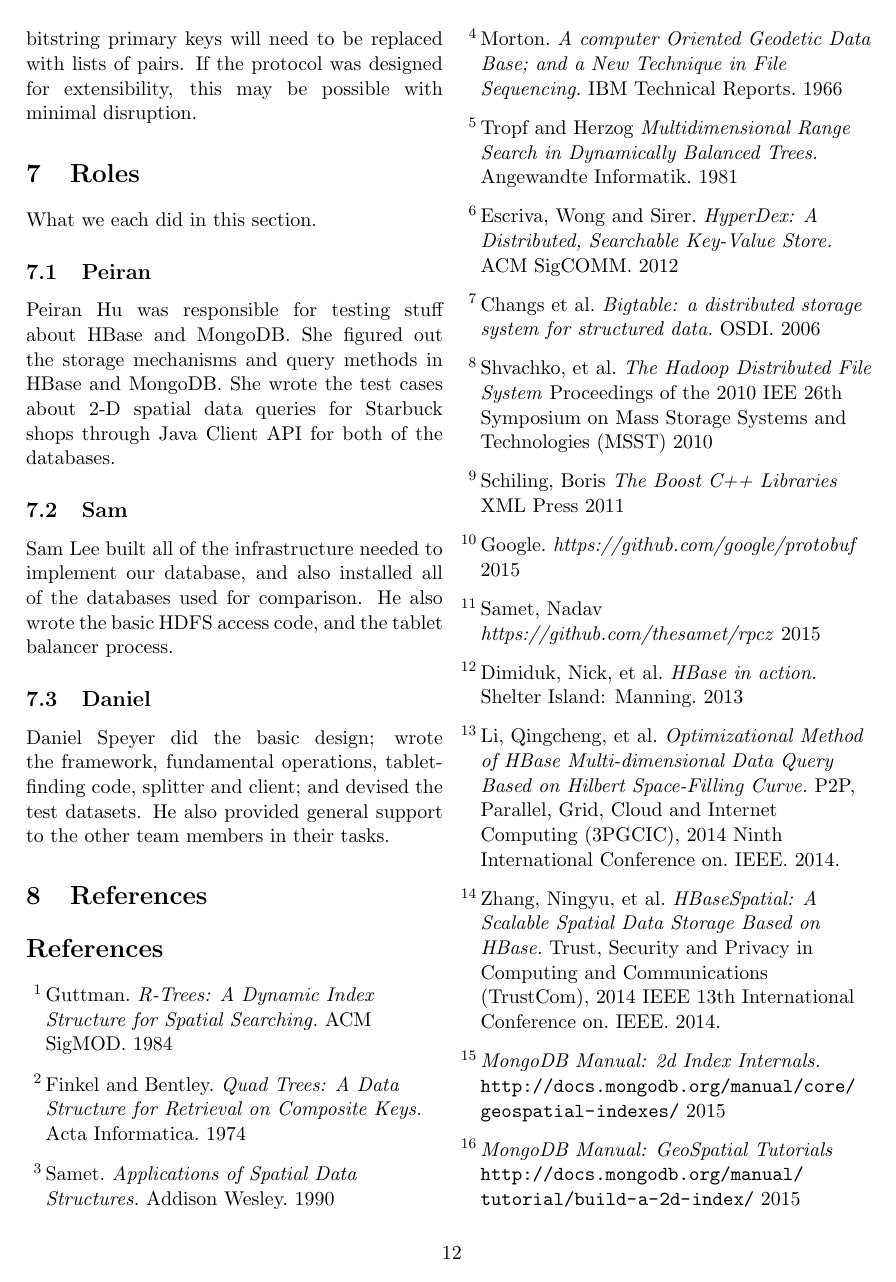
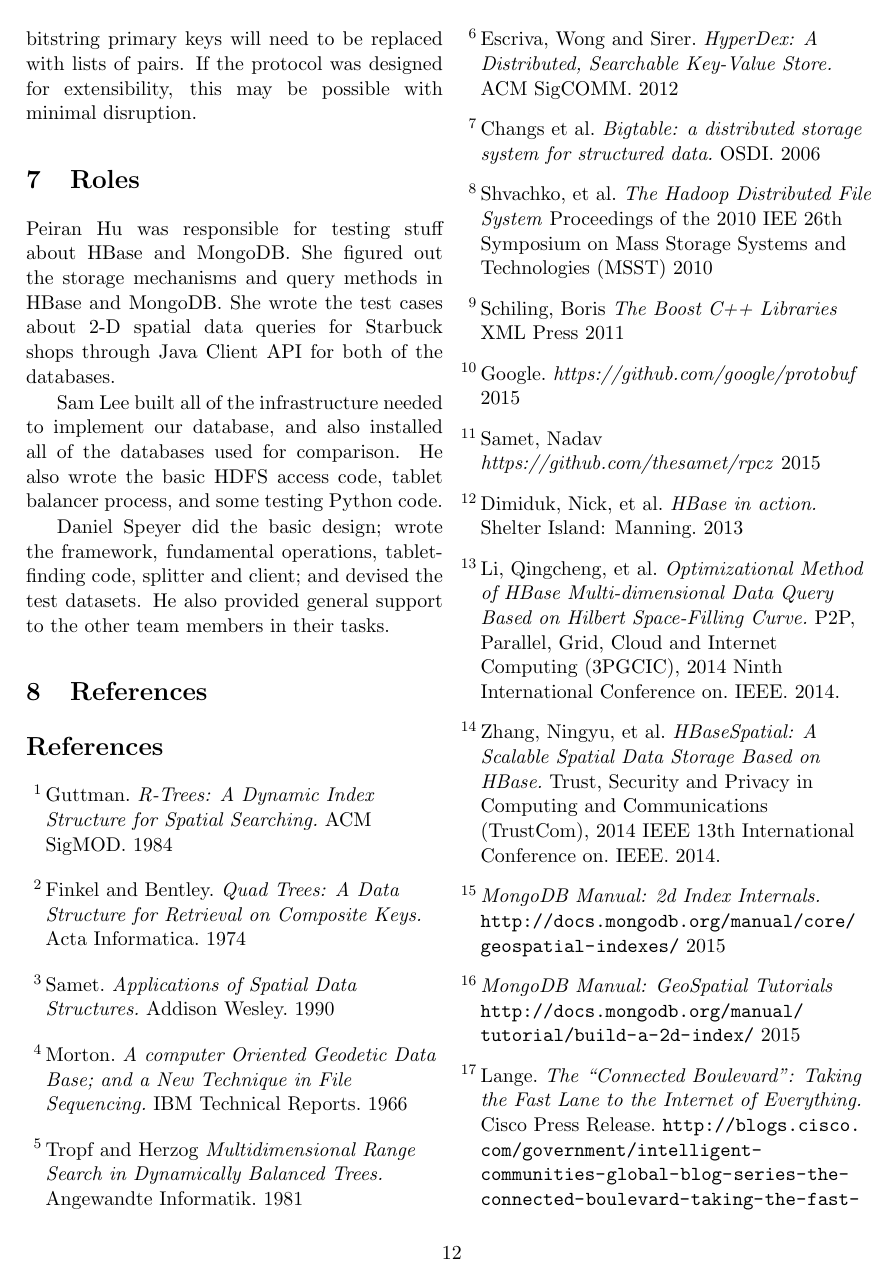
Before and after one commit to dspeyer/spatialtable, a LaTeX paper (final.tex): page 12 of 13. Compiled offline with pdfLaTeX.

Commit message:
fixed roles

```diff
--- a/final.tex
+++ b/final.tex
@@ -347,13 +347,10 @@ Also, a traditional distributed database only needs a single md0 tablet whose lo
 The protocols spoken by existing distributed database are not designed for spatial data.  All bitstring primary keys will need to be replaced with lists of pairs.  If the protocol was designed for extensibility, this may be possible with minimal disruption.
 
 \section{Roles}
-What we each did in this section.
-\subsection{Peiran}
+
 Peiran Hu was responsible for testing stuff about HBase and MongoDB. She figured out the storage mechanisms and query methods in HBase and MongoDB. She wrote the test cases about 2-D spatial data queries for Starbuck shops through Java Client API for both of the databases.
 
-\subsection{Sam}
-Sam Lee built all of the infrastructure needed to implement our database, and also installed all of the databases used for comparison. He also wrote the basic HDFS access code, and the tablet balancer process.
-\subsection{Daniel}
+Sam Lee built all of the infrastructure needed to implement our database, and also installed all of the databases used for comparison. He also wrote the basic HDFS access code, tablet balancer process, and some testing Python code.
 
 Daniel Speyer did the basic design; wrote the framework, fundamental operations, tablet-finding code, splitter and client; and devised the test datasets.  He also provided general support to the other team members in their tasks.
 
```
